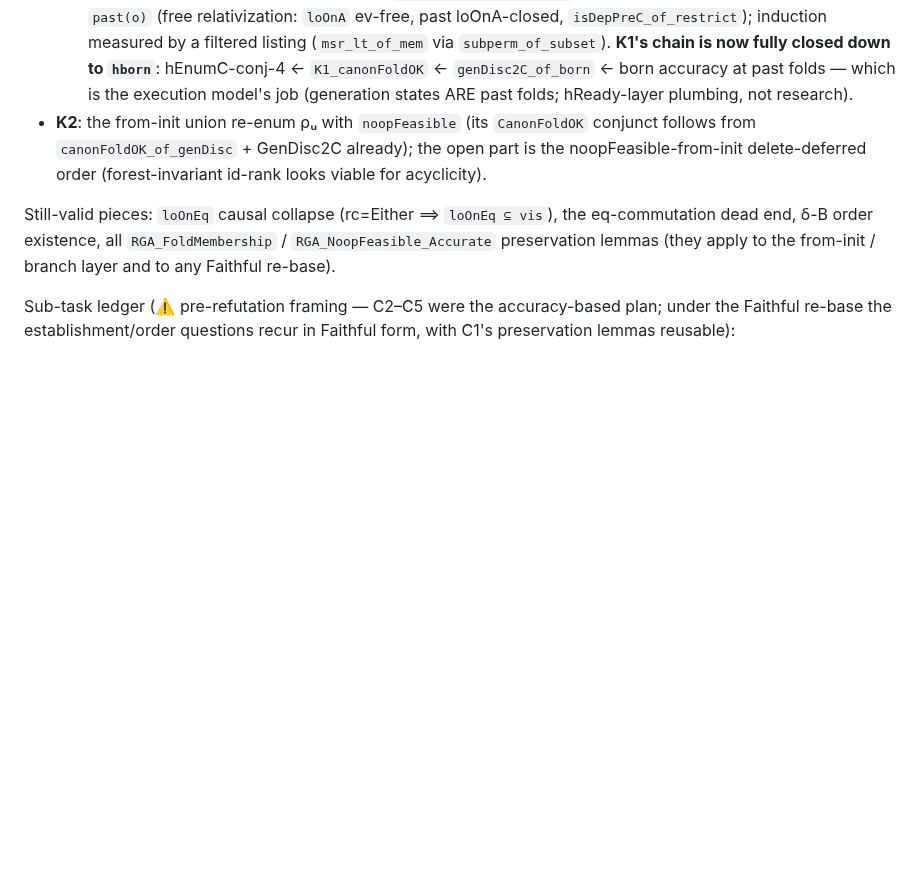
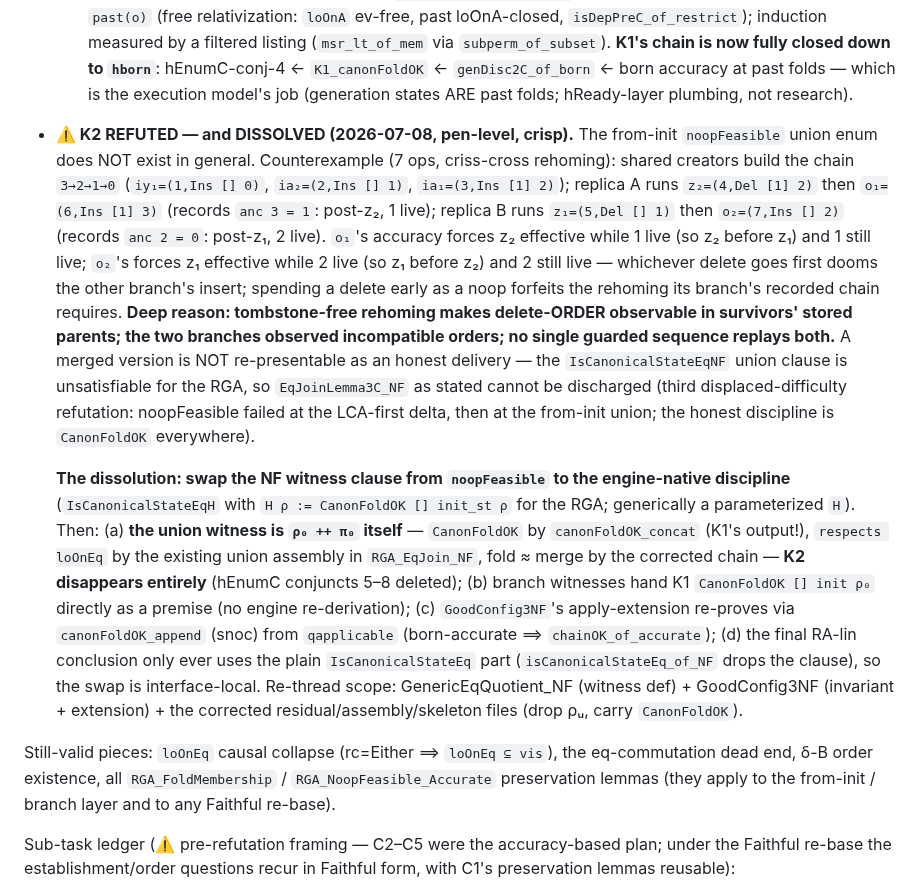
Before and after one commit to fplaunchpad/sal, a Markdown page: AgentNotes.md, the part around the change. GitHub-like rendering; blank space fills up the shorter version.

Commit message:
docs(agentnotes): K2 REFUTED and DISSOLVED — noopFeasible union enum impossible
Pen-level refutation (7-op criss-cross rehoming): two branches record
incompatible delete-orders in their survivors' stored parents (o1 needs
z2-while-1-live before z1; o2 needs z1-while-2-live before z2), so NO
noopFeasible enum of the merge union exists — a merged version is not
re-presentable as an honest delivery. Third displaced-difficulty
refutation of the noopFeasible discipline; the honest discipline is
CanonFoldOK everywhere.

Dissolution: swap the NF witness clause (IsCanonicalStateEqNF's
noopFeasible) for the engine-native CanonFoldOK. The union witness
becomes rho_0 ++ pi_0 itself (canonFoldOK_concat = K1's output), K2
disappears entirely, branch witnesses feed K1 its CanonFoldOK premise
directly, GoodConfig3NF's apply-extension re-proves via the snoc
canonFoldOK_append from born-accuracy. Re-thread scope recorded.

```diff
--- a/AgentNotes.md
+++ b/AgentNotes.md
@@ -175,10 +175,40 @@ backward via `pairwise_append` (no index arithmetic).
   `K1_canonFoldOK` ← `genDisc2C_of_born` ← born accuracy at past folds —
   which is the execution model's job (generation states ARE past folds;
   hReady-layer plumbing, not research).
-* **K2**: the from-init union re-enum ρᵤ with `noopFeasible` (its `CanonFoldOK`
-  conjunct follows from `canonFoldOK_of_genDisc` + GenDisc2C already); the open
-  part is the noopFeasible-from-init delete-deferred order (forest-invariant
-  id-rank looks viable for acyclicity).
+* **⚠️ K2 REFUTED — and DISSOLVED (2026-07-08, pen-level, crisp).** The from-init
+  `noopFeasible` union enum does NOT exist in general. Counterexample (7 ops,
+  criss-cross rehoming): shared creators build the chain `3→2→1→0`
+  (`iy₁=(1,Ins [] 0)`, `ia₂=(2,Ins [] 1)`, `ia₁=(3,Ins [1] 2)`); replica A runs
+  `z₂=(4,Del [1] 2)` then `o₁=(6,Ins [1] 3)` (records `anc 3 = 1`: post-z₂,
+  1 live); replica B runs `z₁=(5,Del [] 1)` then `o₂=(7,Ins [] 2)` (records
+  `anc 2 = 0`: post-z₁, 2 live). `o₁`'s accuracy forces z₂ effective while 1
+  live (so z₂ before z₁) and 1 still live; `o₂`'s forces z₁ effective while 2
+  live (so z₁ before z₂) and 2 still live — whichever delete goes first dooms
+  the other branch's insert; spending a delete early as a noop forfeits the
+  rehoming its branch's recorded chain requires. **Deep reason: tombstone-free
+  rehoming makes delete-ORDER observable in survivors' stored parents; the two
+  branches observed incompatible orders; no single guarded sequence replays
+  both.** A merged version is NOT re-presentable as an honest delivery — the
+  `IsCanonicalStateEqNF` union clause is unsatisfiable for the RGA, so
+  `EqJoinLemma3C_NF` as stated cannot be discharged (third displaced-difficulty
+  refutation: noopFeasible failed at the LCA-first delta, then at the from-init
+  union; the honest discipline is `CanonFoldOK` everywhere).
+
+  **The dissolution: swap the NF witness clause from `noopFeasible` to the
+  engine-native discipline** (`IsCanonicalStateEqH` with `H ρ :=
+  CanonFoldOK [] init_st ρ` for the RGA; generically a parameterized `H`).
+  Then: (a) **the union witness is `ρ₀ ++ π₀` itself** — `CanonFoldOK` by
+  `canonFoldOK_concat` (K1's output!), `respects loOnEq` by the existing union
+  assembly in `RGA_EqJoin_NF`, fold ≈ merge by the corrected chain — **K2
+  disappears entirely** (hEnumC conjuncts 5–8 deleted); (b) branch witnesses
+  hand K1 `CanonFoldOK [] init ρ₀` directly as a premise (no engine
+  re-derivation); (c) `GoodConfig3NF`'s apply-extension re-proves via
+  `canonFoldOK_append` (snoc) from `qapplicable` (born-accurate ⟹
+  `chainOK_of_accurate`); (d) the final RA-lin conclusion only ever uses the
+  plain `IsCanonicalStateEq` part (`isCanonicalStateEq_of_NF` drops the
+  clause), so the swap is interface-local. Re-thread scope: GenericEqQuotient_NF
+  (witness def) + GoodConfig3NF (invariant + extension) + the corrected
+  residual/assembly/skeleton files (drop ρᵤ, carry `CanonFoldOK`).
 
 Still-valid pieces: `loOnEq` causal collapse (rc=Either ⟹ `loOnEq ⊆ vis`), the
 eq-commutation dead end, δ-B order existence, all `RGA_FoldMembership` /
```
